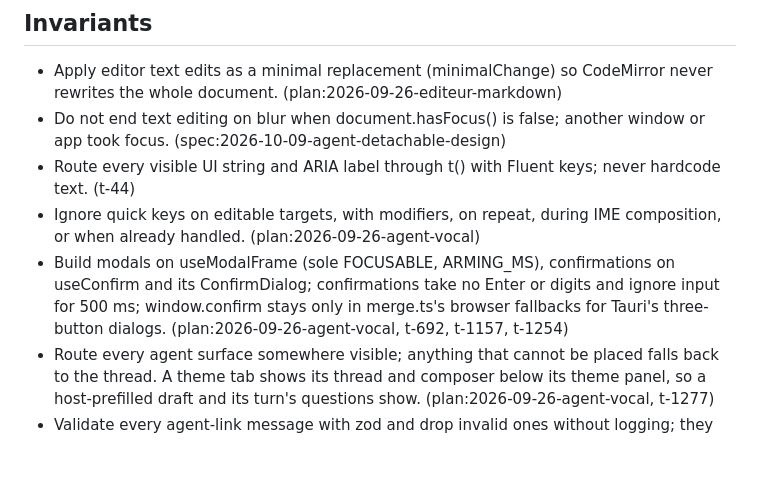
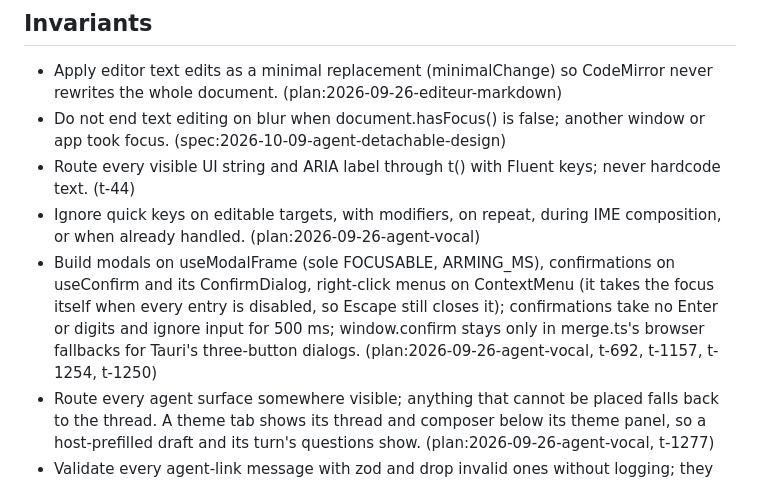
Before and after one commit to oku-theory/oku-slides, a Markdown page: ui/AGENTS.md, the part around the change. Rendered like a GitHub page; blank space fills up the shorter version.

```diff
--- a/ui/AGENTS.md
+++ b/ui/AGENTS.md
@@ -6,7 +6,7 @@
 - Do not end text editing on blur when document.hasFocus() is false; another window or app took focus. (spec:2026-10-09-agent-detachable-design)
 - Route every visible UI string and ARIA label through t() with Fluent keys; never hardcode text. (t-44)
 - Ignore quick keys on editable targets, with modifiers, on repeat, during IME composition, or when already handled. (plan:2026-09-26-agent-vocal)
-- Build modals on useModalFrame (sole FOCUSABLE, ARMING_MS), confirmations on useConfirm and its ConfirmDialog; confirmations take no Enter or digits and ignore input for 500 ms; window.confirm stays only in merge.ts's browser fallbacks for Tauri's three-button dialogs. (plan:2026-09-26-agent-vocal, t-692, t-1157, t-1254)
+- Build modals on useModalFrame (sole FOCUSABLE, ARMING_MS), confirmations on useConfirm and its ConfirmDialog, right-click menus on ContextMenu (it takes the focus itself when every entry is disabled, so Escape still closes it); confirmations take no Enter or digits and ignore input for 500 ms; window.confirm stays only in merge.ts's browser fallbacks for Tauri's three-button dialogs. (plan:2026-09-26-agent-vocal, t-692, t-1157, t-1254, t-1250)
 - Route every agent surface somewhere visible; anything that cannot be placed falls back to the thread. A theme tab shows its thread and composer below its theme panel, so a host-prefilled draft and its turn's questions show. (plan:2026-09-26-agent-vocal, t-1277)
 - Validate every agent-link message with zod and drop invalid ones without logging; they may hold dictated text. (spec:2026-10-09-agent-detachable-design)
 - Send draft updates one at a time tagged with the view origin, and ignore echoes of the view's own sends. (spec:2026-10-09-agent-detachable-design)
```
Also changed, not shown: crates/oku-slides-session/AGENTS.md (+1 -1 lines).
